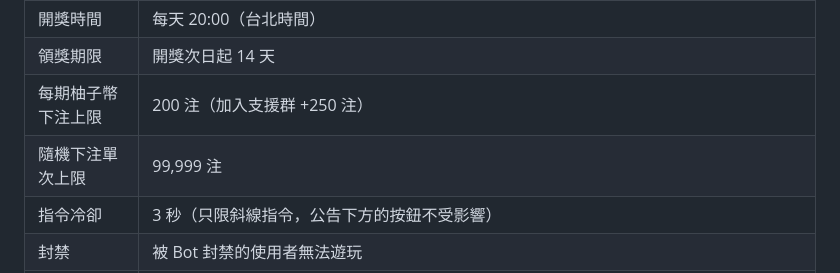
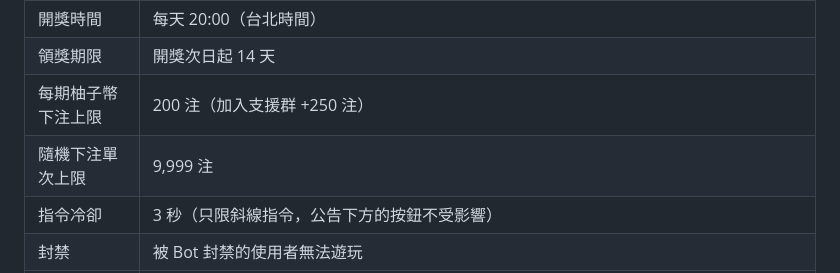
Before and after one commit to lf94878964/MuraWebsite, a Markdown page: document/4-賭博系統/8-中樂透玩法與規則介紹.md, the part around the change. Rendered like a GitHub page.

```diff
--- a/document/4-賭博系統/8-中樂透玩法與規則介紹.md
+++ b/document/4-賭博系統/8-中樂透玩法與規則介紹.md
@@ -304,7 +304,7 @@
 | 開獎時間 | 每天 20:00（台北時間） |
 | 領獎期限 | 開獎次日起 14 天 |
 | 每期柚子幣下注上限 | 200 注（加入支援群 +250 注） |
-| 隨機下注單次上限 | 99,999 注 |
+| 隨機下注單次上限 | 9,999 注 |
 | 指令冷卻 | 3 秒（只限斜線指令，公告下方的按鈕不受影響） |
 | 封禁 | 被 Bot 封禁的使用者無法遊玩 |
 | 戰績統計 | 開獎後，每一注都會記錄為一場「樂透」（以 225 柚子幣為下注額；用傻幣購買的注也以 225 計算）。中頭獎／貳獎／三獎或獲得綾地寧寧的餽贈算贏，沒中算輸 |
```
